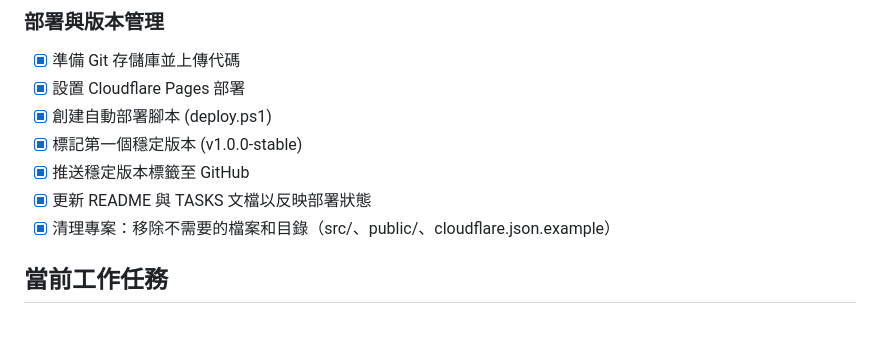
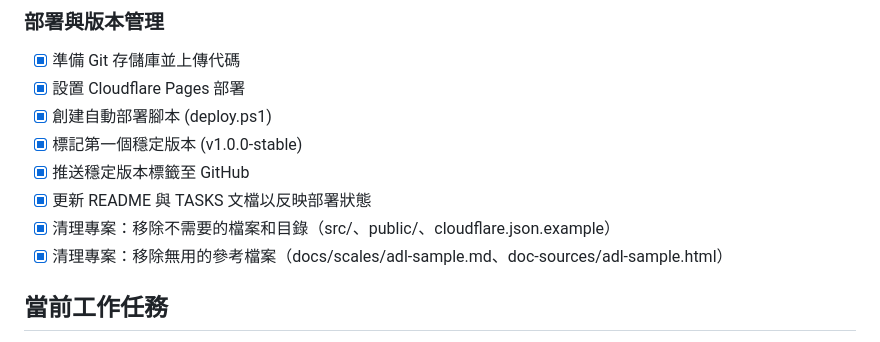
Before and after one commit to LIUXVuse/webcare, a Markdown page: TASKS.md, the part around the change. Rendered like a GitHub page.

Commit message:
更新 TASKS.md：記錄移除無用參考檔案的完成任務

```diff
--- a/TASKS.md
+++ b/TASKS.md
@@ -46,6 +46,7 @@
 - [x] 推送穩定版本標籤至 GitHub
 - [x] 更新 README 與 TASKS 文檔以反映部署狀態
 - [x] 清理專案：移除不需要的檔案和目錄（src/、public/、cloudflare.json.example）
+- [x] 清理專案：移除無用的參考檔案（docs/scales/adl-sample.md、doc-sources/adl-sample.html）
 
 ## 當前工作任務
 - [ ] 優化移動端顯示效果
```
